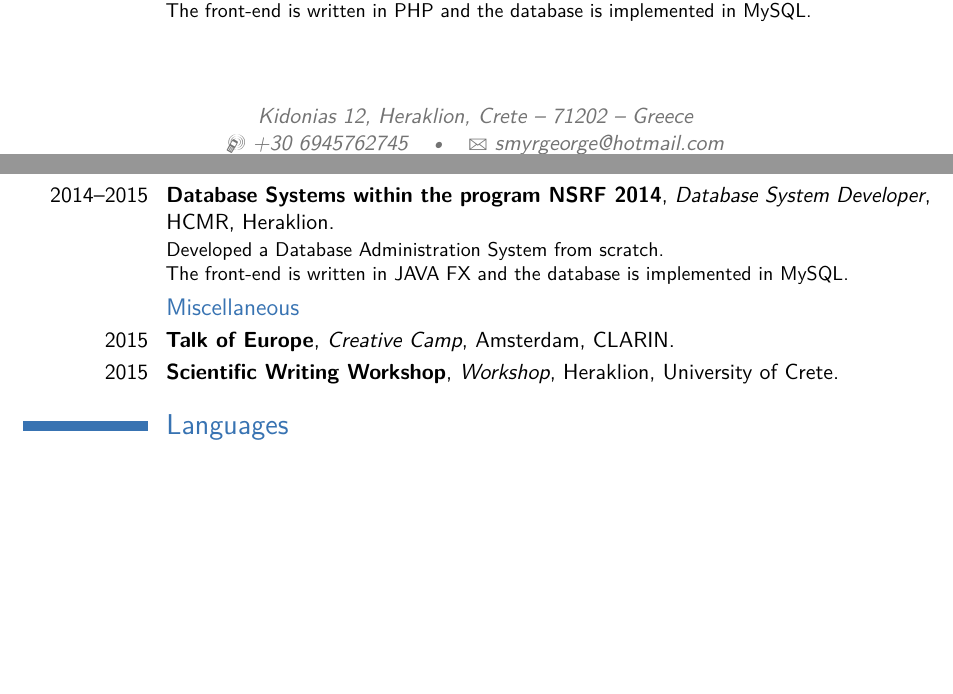
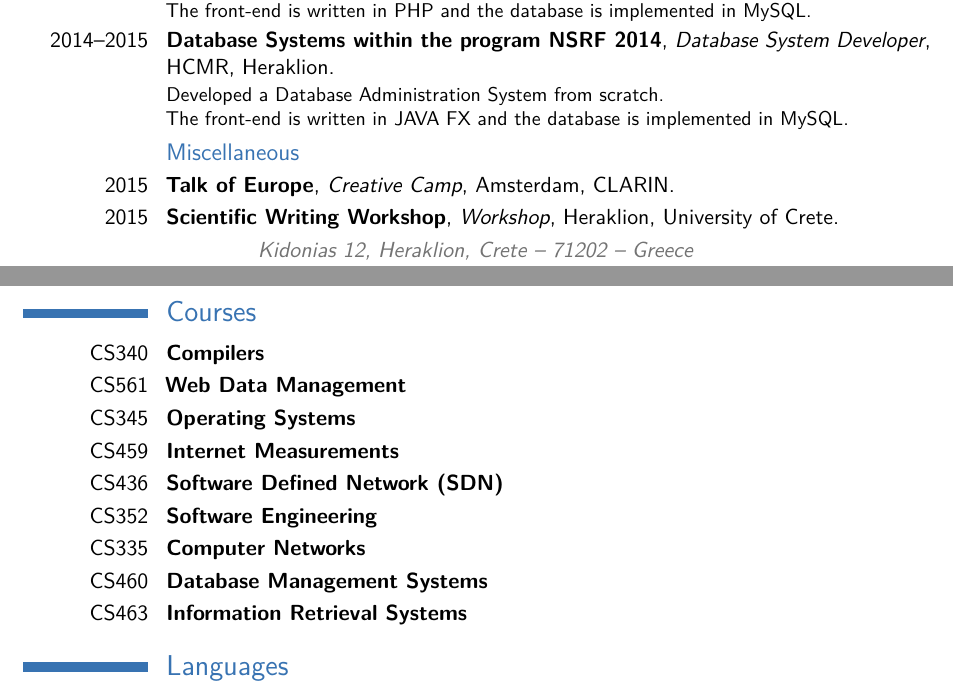
Before and after one commit to smyrgeorge/smyrgeorgeCV, a LaTeX CV (Latex/main.tex): two parts of pages 1 and 2 of 2, joined at a grey line, cut so that both start at the same text, the shorter picture padded with empty space. Compiled offline with pdfLaTeX.

Commit message:
removed photo, added courses

```diff
--- a/Latex/main.tex
+++ b/Latex/main.tex
@@ -30,10 +30,10 @@
 \phone[mobile]{+30~6945762745}                   % optional, remove / comment the line if not wanted
 %\phone[fixed]{+2~(345)~678~901}                    % optional, remove / comment the line if not wanted
 %\phone[fax]{+3~(456)~789~012}                      % optional, remove / comment the line if not wanted
-\email{smyrgeorge@hotmail.com}                               % optional, remove / comment the line if not wanted
+\email{smyrgeorge@gmail.com}                               % optional, remove / comment the line if not wanted
 \homepage{gr.linkedin.com/in/smyrgeorge}                         % optional, remove / comment the line if not wanted
 %\extrainfo{https://gr.linkedin.com/in/smyrgeorge}                 % optional, remove / comment the line if not wanted
-\photo[69pt][0.4pt]{picture}                       % optional, remove / comment the line if not wanted; '64pt' is the height the picture must be resized to, 0.4pt is the thickness of the frame around it (put it to 0pt for no frame) and 'picture' is the name of the picture file
+%\photo[69pt][0.4pt]{picture}                       % optional, remove / comment the line if not wanted; '64pt' is the height the picture must be resized to, 0.4pt is the thickness of the frame around it (put it to 0pt for no frame) and 'picture' is the name of the picture file
 %\quote{Some quote}                                 % optional, remove / comment the line if not wanted
 
 % to show numerical labels in the bibliography (default is to show no labels); only useful if you make citations in your resume
@@ -105,6 +105,16 @@
 \cventry{2015}{Talk of Europe}{Creative Camp}{Amsterdam}{CLARIN}{}
 \cventry{2015}{Scientific Writing Workshop}{Workshop}{Heraklion}{University of Crete}{}
 
+\section{Courses}
+\cvitemwithcomment{CS340}{Compilers}{}
+\cvitemwithcomment{CS561}{Web Data Management}{ }
+\cvitemwithcomment{CS345}{Operating Systems}{}
+\cvitemwithcomment{CS459}{Internet Measurements}{}
+\cvitemwithcomment{CS436}{Software Defined Network (SDN)}{}
+\cvitemwithcomment{CS352}{Software Engineering}{}
+\cvitemwithcomment{CS335}{Computer Networks}{}
+\cvitemwithcomment{CS460}{Database Management Systems}{}
+\cvitemwithcomment{CS463}{Information Retrieval Systems}{}
 
 \section{Languages}
 \cvitemwithcomment{Greek}{Native Language}{}
```
Also changed, not shown: 1 other file.
